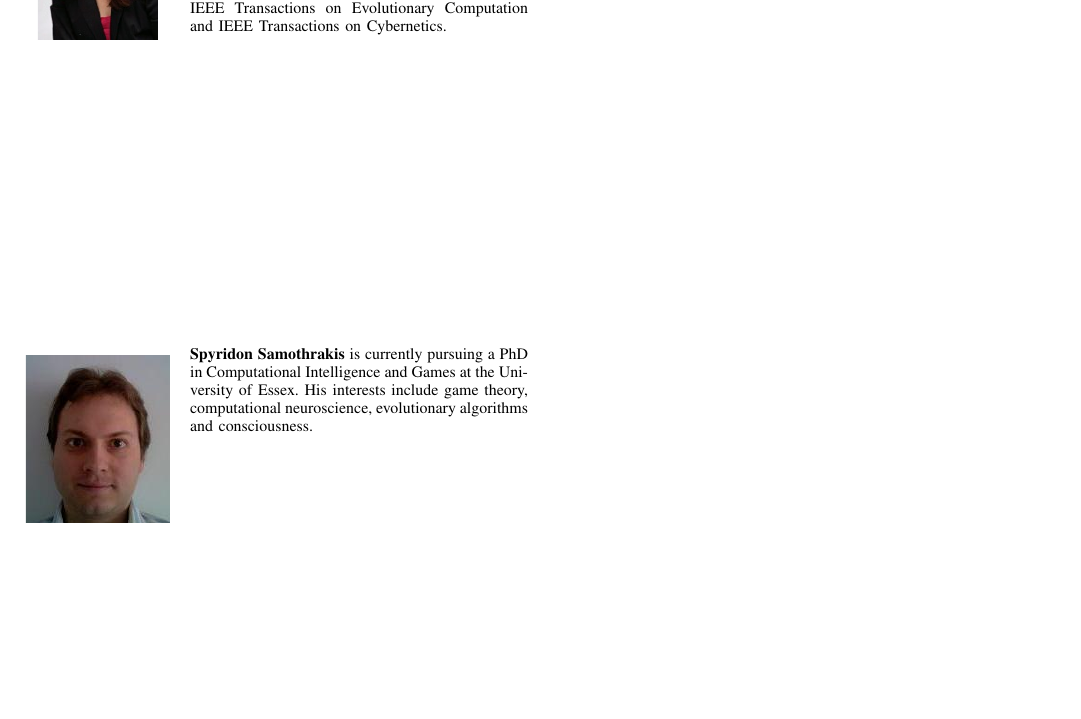
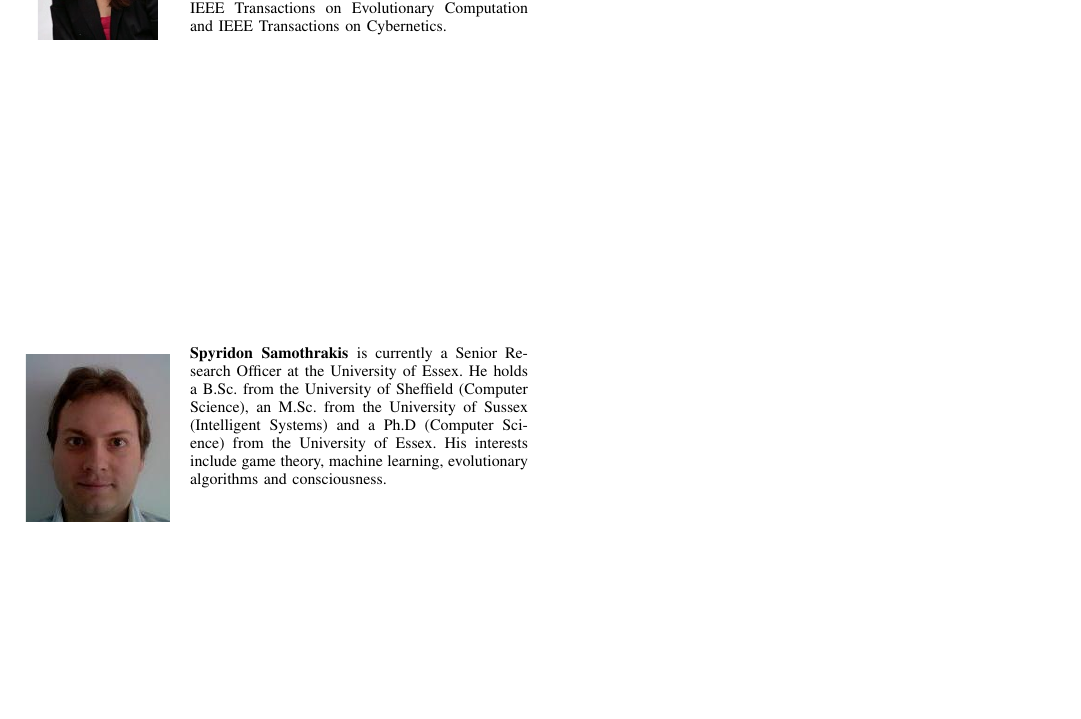
Before and after one commit to EssexUniversityMCTS/MultiObjectiveMCTS, a LaTeX paper (paper/paper.tex): part of page 14 of 14, cut so that both start at the same text. Compiled offline with pdfLaTeX.

Commit message:
bio updated

```diff
--- a/paper/paper.tex
+++ b/paper/paper.tex
@@ -1327,7 +1327,7 @@ is a professor of computer science at the Otto von Guericke University Magdeburg
 \end{IEEEbiography}
 
 \begin{IEEEbiography}[{\includegraphics[width=1in,height=1.25in,clip,keepaspectratio]{./photos/spyro.jpg}}]{Spyridon Samothrakis}
- is currently pursuing a PhD in Computational Intelligence and Games at the University of Essex. His interests include game theory, computational neuroscience, evolutionary algorithms and consciousness.
+ is currently a Senior Research Officer at the University of Essex. He holds a B.Sc. from the University of Sheffield (Computer Science), an M.Sc. from the University of Sussex (Intelligent Systems) and a Ph.D (Computer Science) from the University of Essex. His interests include game theory, machine learning, evolutionary algorithms and consciousness.
 \end{IEEEbiography}
 
 \begin{IEEEbiography}[{\includegraphics[width=1in,height=1.25in,clip,keepaspectratio]{photos/lucas.png}}]{Simon Lucas}
```
Also changed, not shown: paper/paper.pdf, paper/paper.tex (2 more changed lines).
